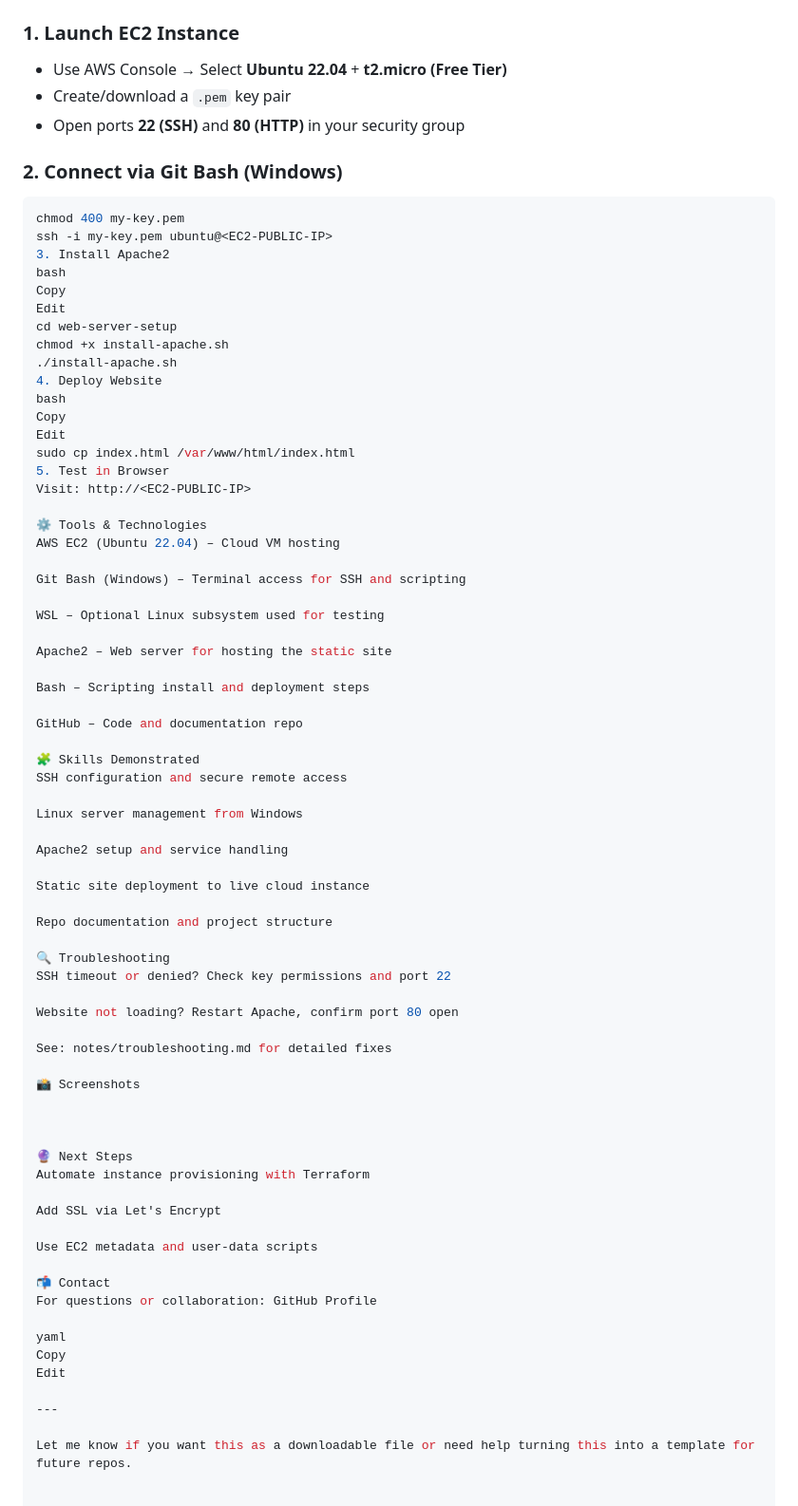
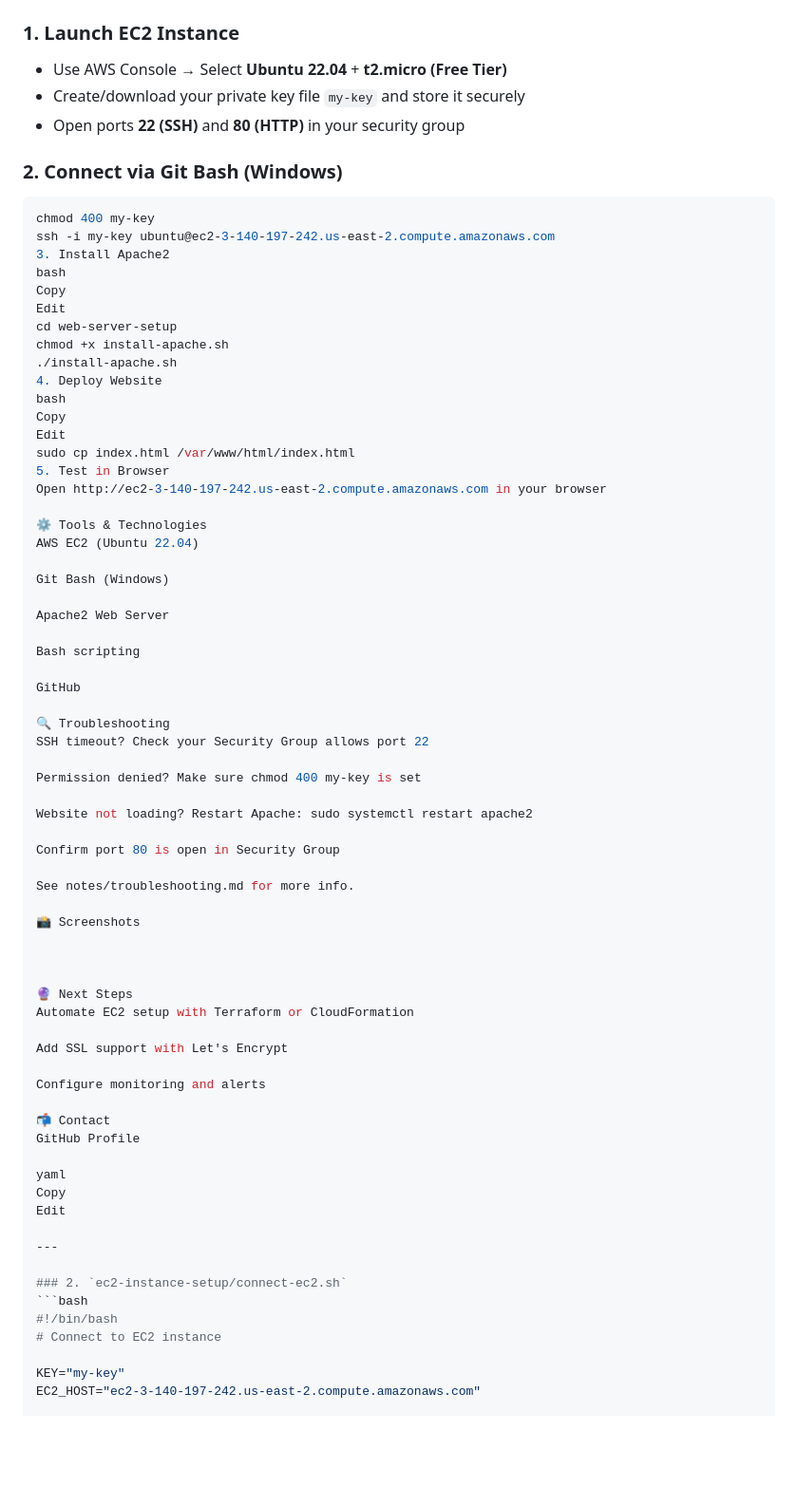
Before and after one commit to Tommy813-lab/aws-ec2-git-bash-demo-, a Markdown page: README.md, the part around one of its changes. Shown at 95% size. Drawn GitHub-style; blank space fills up the shorter version.

````diff
--- a/README.md
+++ b/README.md
@@ -42,13 +42,13 @@ Edit
 
 ### 1. Launch EC2 Instance
 - Use AWS Console → Select **Ubuntu 22.04** + **t2.micro (Free Tier)**
-- Create/download a `.pem` key pair
+- Create/download your private key file `my-key` and store it securely
 - Open ports **22 (SSH)** and **80 (HTTP)** in your security group
 
 ### 2. Connect via Git Bash (Windows)
 ```bash
-chmod 400 my-key.pem
-ssh -i my-key.pem ubuntu@<EC2-PUBLIC-IP>
+chmod 400 my-key
+ssh -i my-key ubuntu@ec2-3-140-197-242.us-east-2.compute.amazonaws.com
 3. Install Apache2
 bash
 Copy
@@ -62,52 +62,43 @@ Copy
 Edit
 sudo cp index.html /var/www/html/index.html
 5. Test in Browser
-Visit: http://<EC2-PUBLIC-IP>
+Open http://ec2-3-140-197-242.us-east-2.compute.amazonaws.com in your browser
 
 ⚙️ Tools & Technologies
-AWS EC2 (Ubuntu 22.04) – Cloud VM hosting
+AWS EC2 (Ubuntu 22.04)
 
-Git Bash (Windows) – Terminal access for SSH and scripting
+Git Bash (Windows)
 
-WSL – Optional Linux subsystem used for testing
+Apache2 Web Server
 
-Apache2 – Web server for hosting the static site
+Bash scripting
 
-Bash – Scripting install and deployment steps
-
-GitHub – Code and documentation repo
-
-🧩 Skills Demonstrated
-SSH configuration and secure remote access
-
-Linux server management from Windows
-
-Apache2 setup and service handling
-
-Static site deployment to live cloud instance
-
-Repo documentation and project structure
+GitHub
 
 🔍 Troubleshooting
-SSH timeout or denied? Check key permissions and port 22
+SSH timeout? Check your Security Group allows port 22
 
-Website not loading? Restart Apache, confirm port 80 open
+Permission denied? Make sure chmod 400 my-key is set
 
-See: notes/troubleshooting.md for detailed fixes
+Website not loading? Restart Apache: sudo systemctl restart apache2
+
+Confirm port 80 is open in Security Group
+
+See notes/troubleshooting.md for more info.
 
 📸 Screenshots
 
 
 
 🔮 Next Steps
-Automate instance provisioning with Terraform
+Automate EC2 setup with Terraform or CloudFormation
 
-Add SSL via Let's Encrypt
+Add SSL support with Let's Encrypt
 
-Use EC2 metadata and user-data scripts
+Configure monitoring and alerts
 
 📬 Contact
-For questions or collaboration: GitHub Profile
+GitHub Profile
 
 yaml
 Copy
@@ -115,6 +106,11 @@ Edit
 
 ---
 
-Let me know if you want this as a downloadable file or need help turning this into a template for future repos.
+### 2. `ec2-instance-setup/connect-ec2.sh`
+```bash
+#!/bin/bash
+# Connect to EC2 instance
 
+KEY="my-key"
+EC2_HOST="ec2-3-140-197-242.us-east-2.compute.amazonaws.com"
 
````
Also changed, not shown: other parts of README.md (+66 -54 lines).
